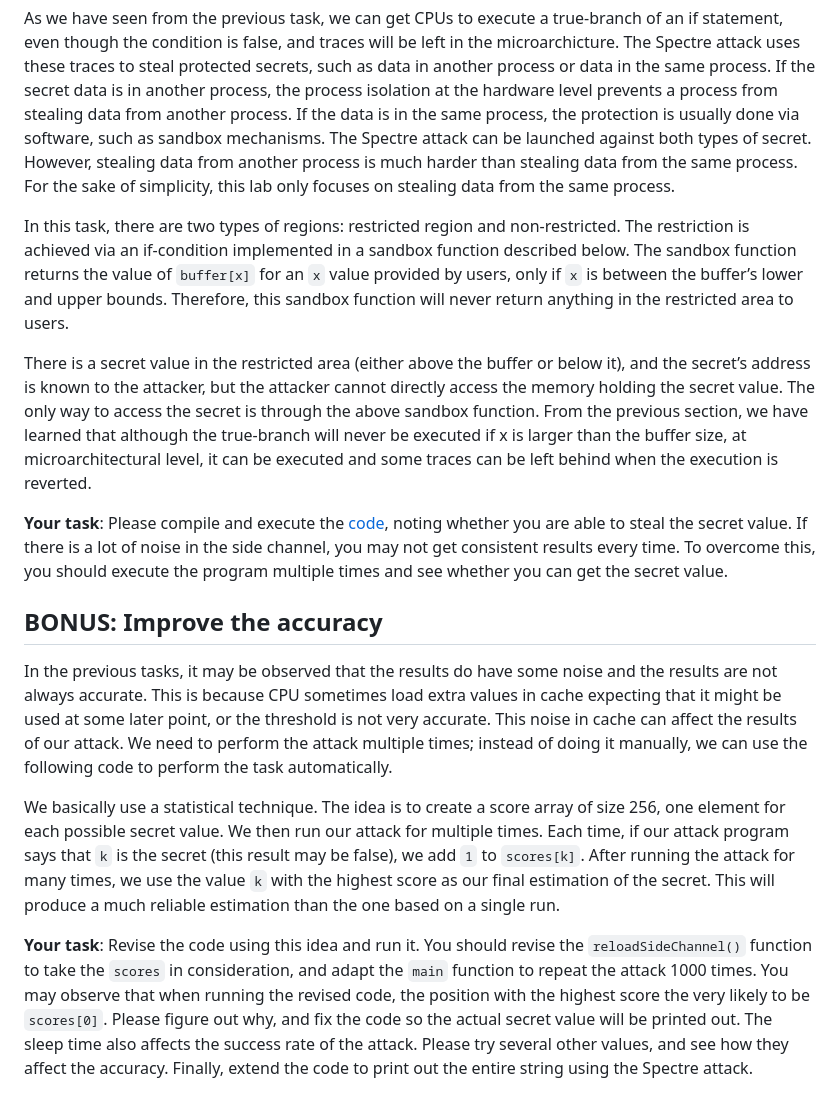
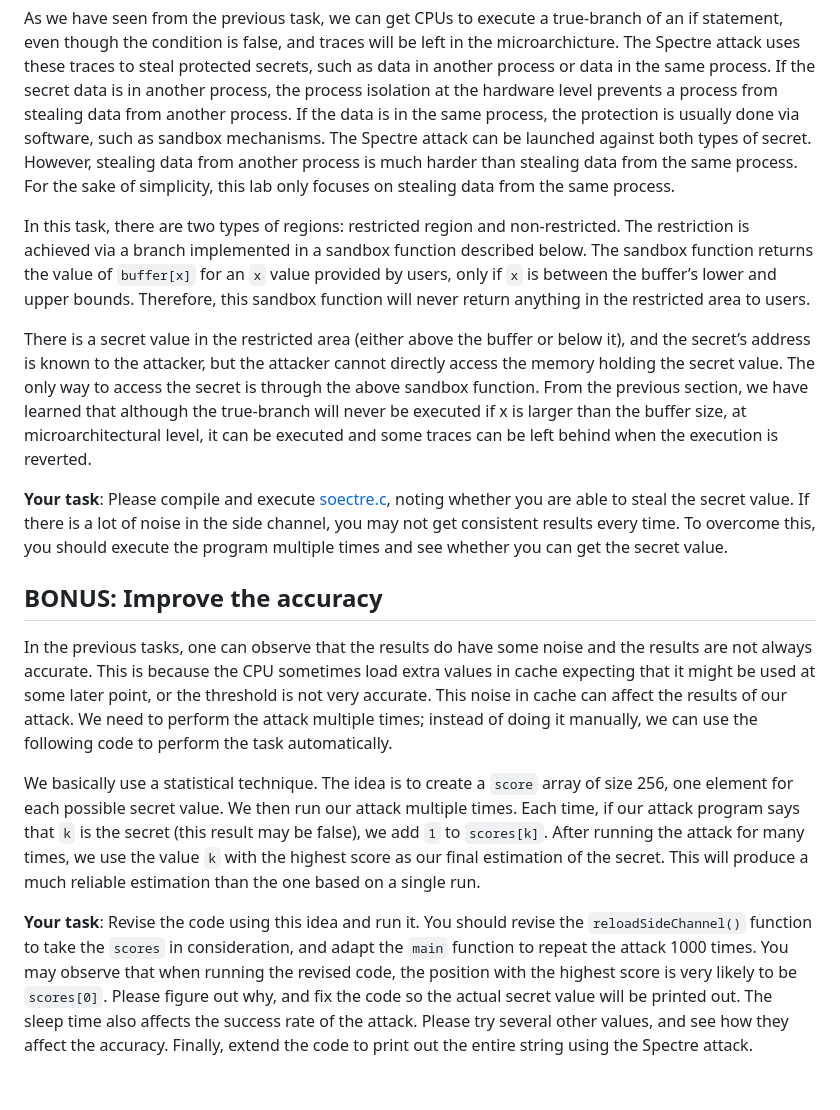
Before and after one commit to xiangsuqi/au-syssec-f25-exercises, a Markdown page: 10_microarch_security/readme.md, the part around one of its changes. Rendered like a GitHub page.

```diff
--- a/10_microarch_security/readme.md
+++ b/10_microarch_security/readme.md
@@ -83,7 +80,7 @@ mechanisms. The Spectre attack can be launched against both types of secret. How
 another process is much harder than stealing data from the same process. For the sake of simplicity, this lab
 only focuses on stealing data from the same process.
 
-In this task, there are two types of regions: restricted region and non-restricted. The restriction is achieved via an if-condition implemented in a sandbox
+In this task, there are two types of regions: restricted region and non-restricted. The restriction is achieved via a branch implemented in a sandbox
 function described below. The sandbox function returns the value of `buffer[x]` for an `x` value provided
 by users, only if `x` is between the buffer’s lower and upper bounds. Therefore, this sandbox function will
 never return anything in the restricted area to users.
@@ -94,28 +91,28 @@ only way to access the secret is through the above sandbox function. From the pr
 learned that although the true-branch will never be executed if x is larger than the buffer size, at microarchitectural level,
 it can be executed and some traces can be left behind when the execution is reverted.
 
-**Your task**: Please compile and execute the [code](spectre.c), noting whether
+**Your task**: Please compile and execute [soectre.c](spectre.c), noting whether
 you are able to steal the secret value. If there is a lot of noise in the side channel, you may not get consistent
 results every time. To overcome this, you should execute the program multiple times and see whether you
 can get the secret value.
 
 ## BONUS: Improve the accuracy
 
-In the previous tasks, it may be observed that the results do have some noise and the results are not always
-accurate. This is because CPU sometimes load extra values in cache expecting that it might be used at some
+In the previous tasks, one can observe that the results do have some noise and the results are not always
+accurate. This is because the CPU sometimes load extra values in cache expecting that it might be used at some
 later point, or the threshold is not very accurate. This noise in cache can affect the results of our attack. We
 need to perform the attack multiple times; instead of doing it manually, we can use the following code to
 perform the task automatically.
 
-We basically use a statistical technique. The idea is to create a score array of size 256, one element for
-each possible secret value. We then run our attack for multiple times. Each time, if our attack program says
+We basically use a statistical technique. The idea is to create a `score` array of size 256, one element for
+each possible secret value. We then run our attack multiple times. Each time, if our attack program says
 that `k` is the secret (this result may be false), we add `1` to `scores[k]`. After running the attack for many
 times, we use the value `k` with the highest score as our final estimation of the secret. This will produce a
 much reliable estimation than the one based on a single run.
 
 **Your task**: Revise the code using this idea and run it. You should revise the `reloadSideChannel()` function to take
 the `scores` in consideration, and adapt the `main` function to repeat the attack 1000 times.
-You may observe that when running the revised code, the position with the highest score the very likely to be `scores[0]`.
+You may observe that when running the revised code, the position with the highest score is very likely to be `scores[0]`.
 Please figure out why, and fix the code so the actual secret value will be printed out. The sleep time also affects the success rate of the attack.
 Please try several other values, and see how they affect the accuracy.
 Finally, extend the code to print out the entire string using the Spectre attack.
```
Also changed, not shown: other parts of 10_microarch_security/readme.md (+13 -16 lines).
